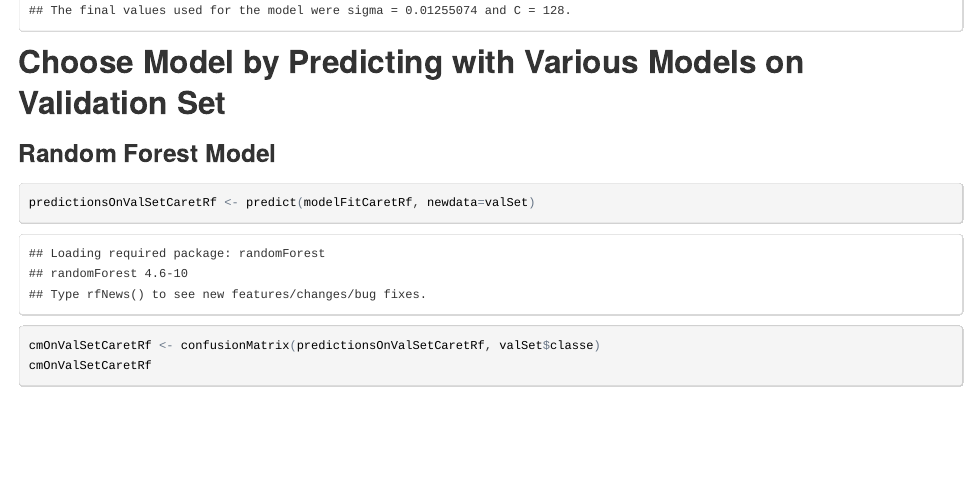
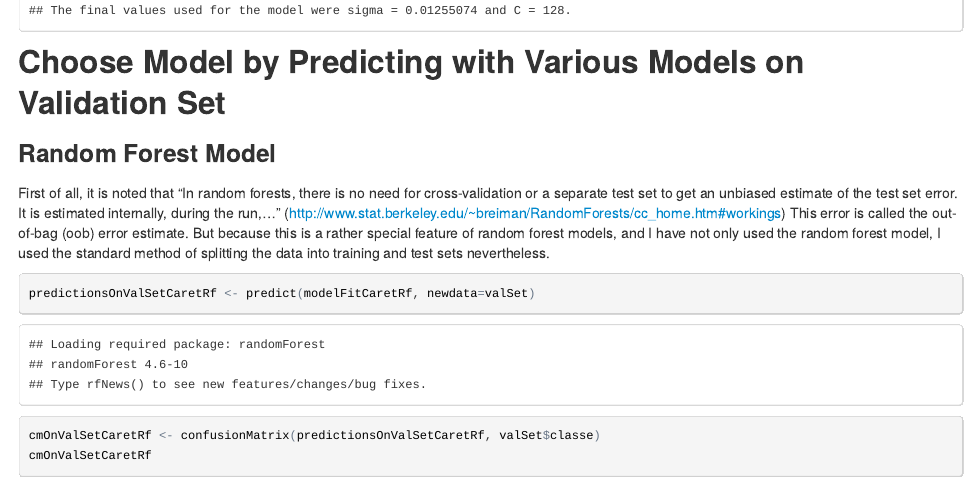
Before and after one commit to irJERAD/datasciencecoursera-1, an R Markdown document (PMLCourseProject_2.Rmd): the page in a window 1100 px wide, from 5310 px down. The pictures show the output file PMLCourseProject_2.html that the author committed with the source, opened offline; long lines of code are wrapped.

Commit message:
added comment
comment regarding not needing a test set with randomForest model

````diff
--- a/PMLCourseProject_2.Rmd
+++ b/PMLCourseProject_2.Rmd
@@ -161,6 +161,8 @@ modelFitCaretSvm
 
 ## Choose Model by Predicting with Various Models on Validation Set
 ### Random Forest Model
+First of all, it is noted that "In random forests, there is no need for cross-validation or a separate test set to get an unbiased estimate of the test set error. It is estimated internally, during the run,..." (http://www.stat.berkeley.edu/~breiman/RandomForests/cc_home.htm#workings) This error is called the out-of-bag (oob) error estimate. But because this is a rather special feature of random forest models, and I have not only used the random forest model, I used the standard method of splitting the data into training and test sets nevertheless.
+
 ```{r predict on valSet with caretRf}
 predictionsOnValSetCaretRf <- predict(modelFitCaretRf, newdata=valSet)
 cmOnValSetCaretRf <- confusionMatrix(predictionsOnValSetCaretRf, valSet$classe)
````
Also changed, not shown: PMLCourseProject_2.html.
